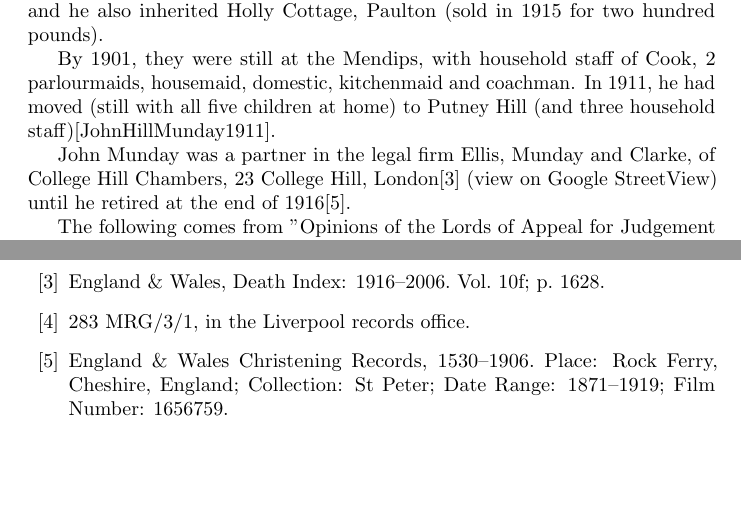
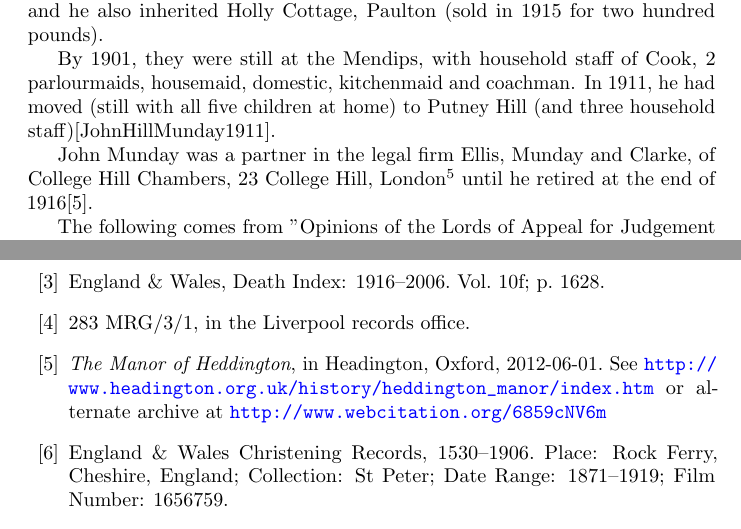
Before and after one commit to samwilson/cfb, a LaTeX book (main.tex, which reads bibliography.tex, biographies/John_Hill_Munday.tex): two parts of pages 25 and 33 of 38, joined at a grey line, cut so that both start at the same text, the shorter picture padded with empty space. Compiled offline with pdfLaTeX.

Commit message:
Headdington Mannor. Closes #176.

```diff
--- a/bibliography.tex
+++ b/bibliography.tex
@@ -11,6 +11,10 @@
 
 \bibitem{THBcensus}
 	283 MRG/3/1, in the Liverpool records office.
+
+\bibitem{HeaddingtonMannor}
+	\emph{The Manor of Heddington}, in Headington, Oxford, 2012-06-01.
+	See \url{http://www.headington.org.uk/history/heddington_manor/index.htm} or alternate archive at \url{http://www.webcitation.org/6859cNV6m}
 
 \bibitem{EGWHchristening}
 	England \& Wales Christening Records, 1530--1906.
--- a/biographies/John_Hill_Munday.tex
+++ b/biographies/John_Hill_Munday.tex
@@ -13,7 +13,7 @@ He inherited Hill House, Paulton, Somerset (No.64 on the Paulton Tithe Map) from
 
 By 1901, they were still at the Mendips, with household staff of Cook, 2 parlourmaids, housemaid, domestic, kitchenmaid and coachman. In 1911, he had moved (still with all five children at home) to Putney Hill (and three household staff)[JohnHillMunday1911].
 
-John Munday was a partner in the legal firm Ellis, Munday and Clarke, of College Hill Chambers, 23 College Hill, London[3] (view on Google StreetView) until he retired at the end of 1916[5].
+John Munday was a partner in the legal firm Ellis, Munday and Clarke, of College Hill Chambers, 23 College Hill, London\cite{HeaddingtonMannor} until he retired at the end of 1916[5].
 
 The following comes from "Opinions of the Lords of Appeal for Judgement in the Cause Prince Jefri Bolkiah v KPMG (A Firm)"[4]:
 
```
